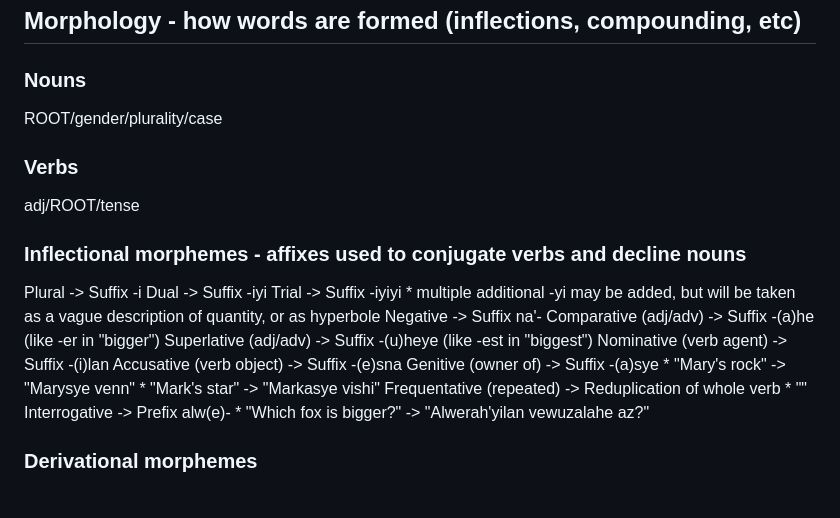
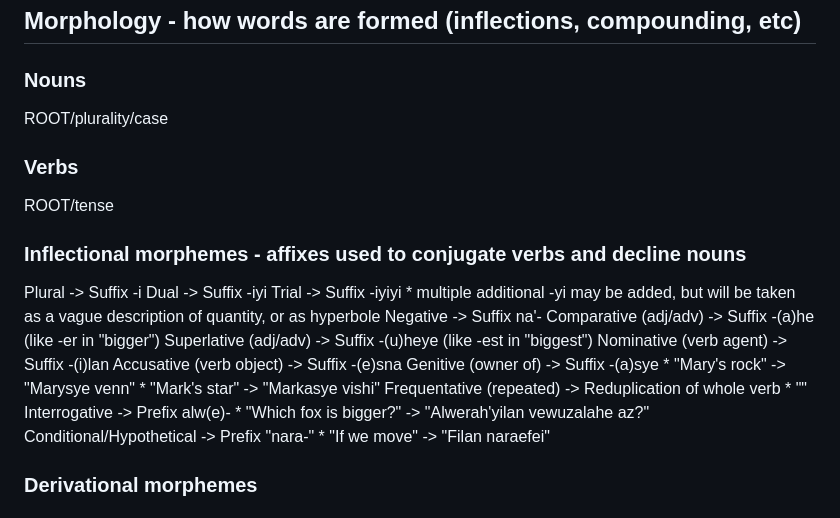
Before and after one commit to RustyGentleman/Worldbuilding, a Markdown page: Elfin.md, the part around one of its changes. GitHub-like rendering.

```diff
--- a/Elfin.md
+++ b/Elfin.md
@@ -22,9 +25,9 @@ Always on the last syllable of the root (ignoring affixes)
 
 ## Morphology - how words are formed (inflections, compounding, etc)
 ### Nouns
-ROOT/gender/plurality/case
+ROOT/plurality/case
 ### Verbs
-adj/ROOT/tense
+ROOT/tense
 ### Inflectional morphemes - affixes used to conjugate verbs and decline nouns
 Plural							-> Suffix -i
 Dual								-> Suffix -iyi
@@ -42,6 +45,8 @@ Frequentative (repeated)	-> Reduplication of whole verb
 	* ""
 Interrogative					-> Prefix alw(e)-
 	* "Which fox is bigger?" -> "Alwerah'yilan vewuzalahe az?"
+Conditional/Hypothetical	-> Prefix "nara-"
+	* "If we move" -> "Filan naraefei"
 ### Derivational morphemes
 Concept -> Thing				-> Suffix -'ar
 	Meaning "manifested" or "given form"
```
Also changed, not shown: other parts of Elfin.md (+25 -3 lines).
